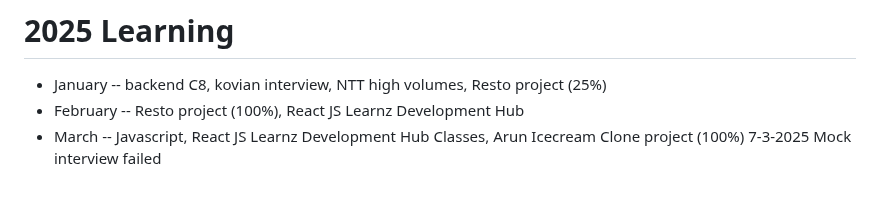
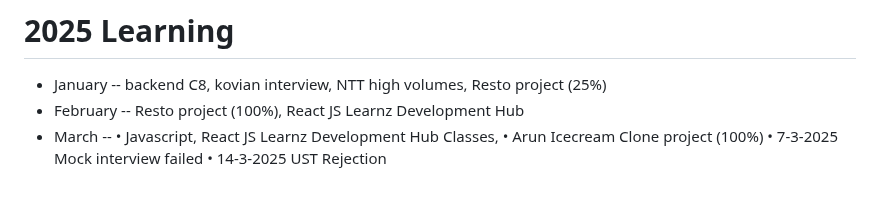
Before and after one commit to naveensivakumar14/ZATN, a Markdown page: README.md, the part around the change. Drawn GitHub-style.

```diff
--- a/README.md
+++ b/README.md
@@ -213,5 +213,8 @@ Preparing for backend interviews
 
 - January  -- backend C8, kovian interview, NTT high volumes, Resto project (25%)
 - February -- Resto project (100%), React JS Learnz Development Hub
-- March -- Javascript, React JS Learnz Development Hub Classes, Arun Icecream Clone project (100%)
-           7-3-2025 Mock interview failed
+- March --
+• Javascript, React JS Learnz Development Hub Classes,
+• Arun Icecream Clone project (100%)
+• 7-3-2025 Mock interview failed
+• 14-3-2025 UST Rejection
```
